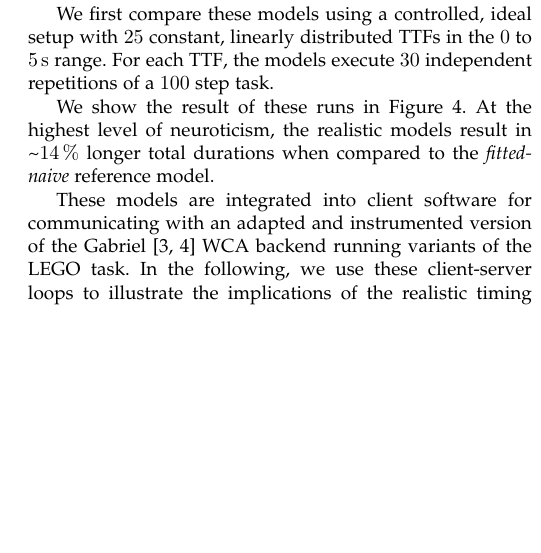
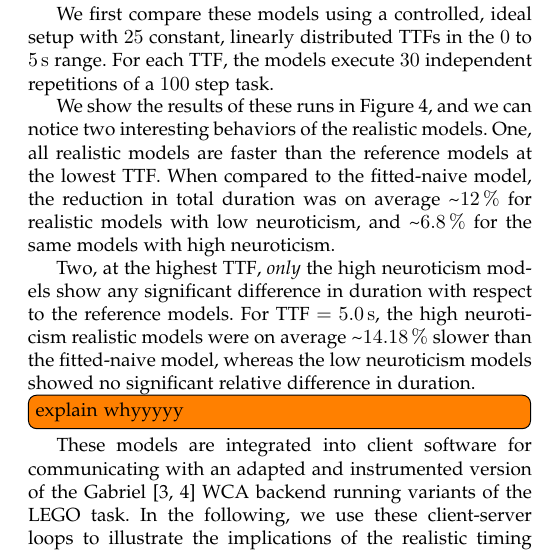
Before and after one commit to molguin92/PhDThesis, a LaTeX paper (paper.tex, which reads model.tex): part of one column of page 5 of 7, cut so that both start at the same text, the shorter picture padded with empty space. Compiled offline with pdfLaTeX.

Commit message:
badsbdfhbhfbg

```diff
--- a/model.tex
+++ b/model.tex
@@ -276,10 +275,14 @@
 We first compare these models using a controlled, ideal setup with \num{25} constant, linearly distributed \acp{TTF} in the \SIrange[]{0}{5}{\second} range.
 For each \ac{TTF}, the models execute \num{30} independent repetitions of a \num{100} step task.
 
-We show the result of these runs in \cref{fig:ctrlttf}.
-At the highest level of neuroticism, the realistic models result in \textasciitilde{}\SI{14}{\percent} longer total durations when compared to the \emph{fitted-naive} reference model.
+We show the results of these runs in \cref{fig:ctrlttf}, and we can notice two interesting behaviors of the realistic models.
+One, all realistic models are faster than the reference models at the lowest \ac{TTF}.
+When compared to the fitted-naive model, the reduction in total duration was on average \textasciitilde\SI{12}{\percent} for realistic models with low neuroticism, and \textasciitilde\SI{6.8}{\percent} for the same models with high neuroticism.
 
+Two, at the highest \ac{TTF}, \emph{only} the high neuroticism models show any significant difference in duration with respect to the reference models.
+For \ac{TTF} \(=\) \SI{5.0}{s}, the high neuroticism realistic models were on average \textasciitilde\SI{14.18}{\percent} slower than the fitted-naive model, whereas the low neuroticism models showed no significant relative difference in duration.
 
+\todo[inline]{explain whyyyyy}
 
 \begin{figure}
     \centering
```
Also changed, not shown: figs/model_comp_controlled_ttf.png, model.tex (11 more changed lines).
